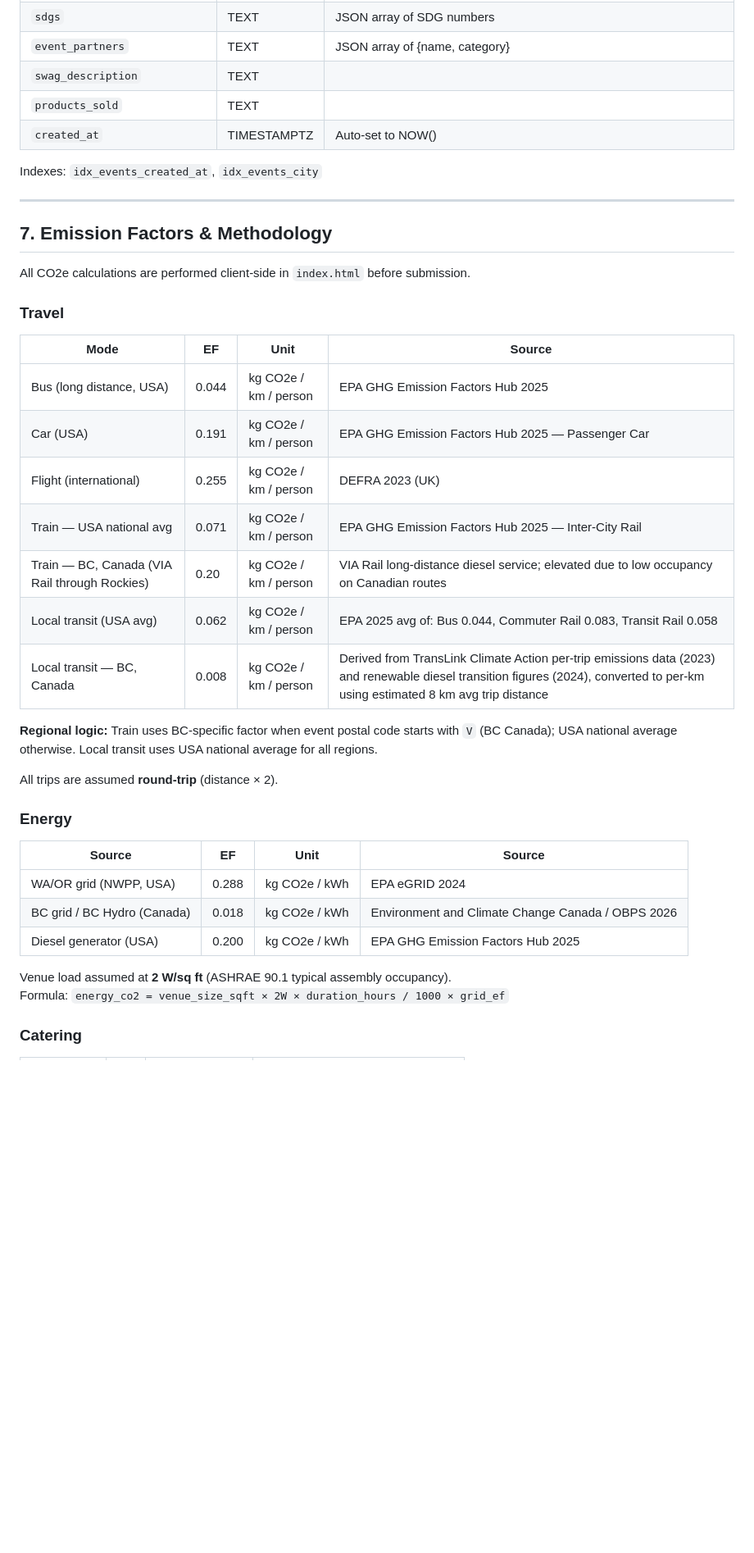
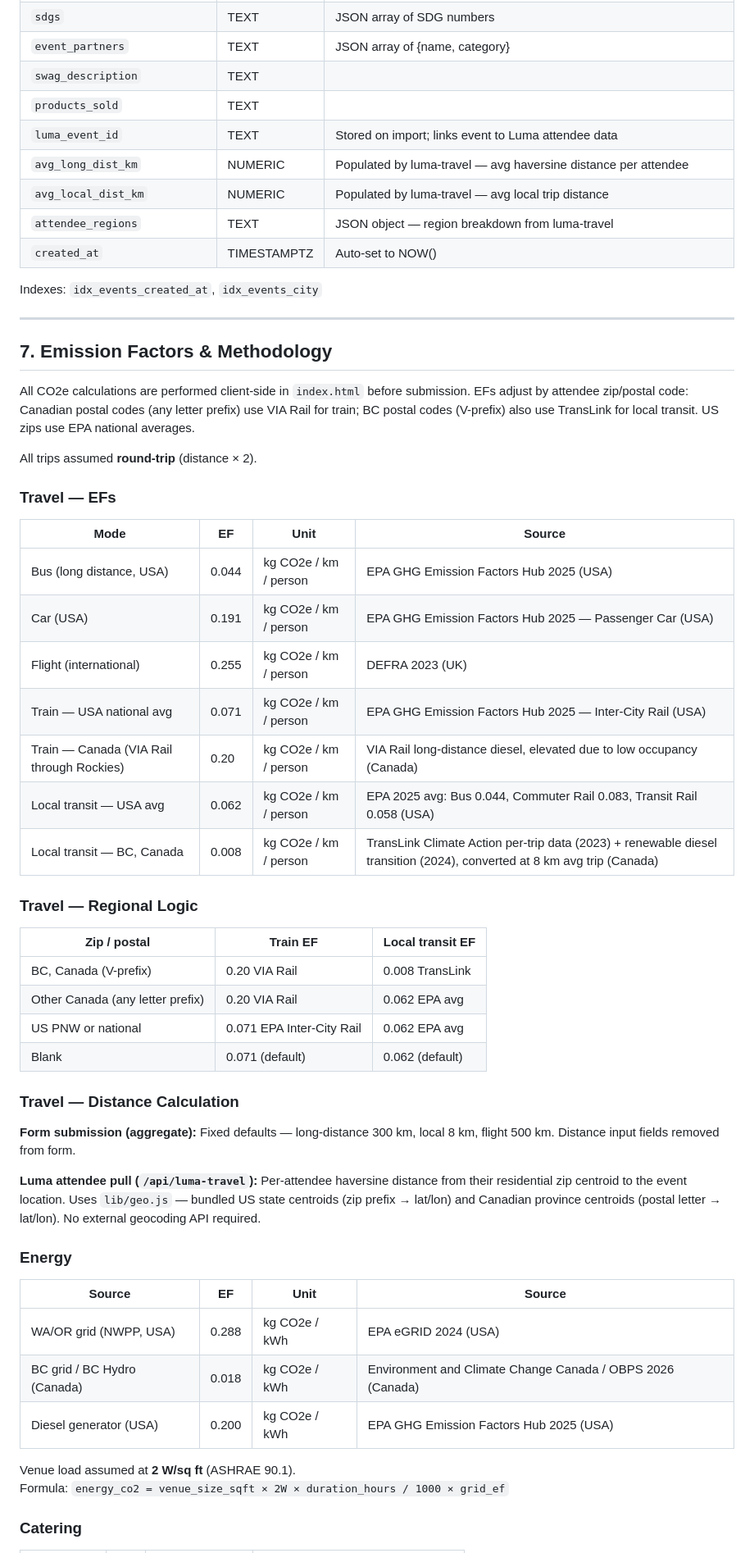
Before and after one commit to PNWClimateWeek/CarbonTracker2026, a Markdown page: PROJECT.md, the part around one of its changes. Shown at 82% size. Drawn GitHub-style; blank space fills up the shorter version.

Commit message:
Update PROJECT.md to reflect all recent changes
Co-Authored-By: Claude Sonnet 4.6 <noreply@anthropic.com>

```diff
--- a/PROJECT.md
+++ b/PROJECT.md
@@ -147,6 +154,10 @@ Table: `events` (Neon PostgreSQL)
 | `event_partners` | TEXT | JSON array of {name, category} |
 | `swag_description` | TEXT | |
 | `products_sold` | TEXT | |
+| `luma_event_id` | TEXT | Stored on import; links event to Luma attendee data |
+| `avg_long_dist_km` | NUMERIC | Populated by luma-travel — avg haversine distance per attendee |
+| `avg_local_dist_km` | NUMERIC | Populated by luma-travel — avg local trip distance |
+| `attendee_regions` | TEXT | JSON object — region breakdown from luma-travel |
 | `created_at` | TIMESTAMPTZ | Auto-set to NOW() |
 
 Indexes: `idx_events_created_at`, `idx_events_city`
@@ -155,33 +166,46 @@ Indexes: `idx_events_created_at`, `idx_events_city`
 
 ## 7. Emission Factors & Methodology
 
-All CO2e calculations are performed client-side in `index.html` before submission.
+All CO2e calculations are performed client-side in `index.html` before submission. EFs adjust by attendee zip/postal code: Canadian postal codes (any letter prefix) use VIA Rail for train; BC postal codes (V-prefix) also use TransLink for local transit. US zips use EPA national averages.
 
-### Travel
+All trips assumed **round-trip** (distance × 2).
+
+### Travel — EFs
 
 | Mode | EF | Unit | Source |
 |---|---|---|---|
-| Bus (long distance, USA) | 0.044 | kg CO2e / km / person | EPA GHG Emission Factors Hub 2025 |
-| Car (USA) | 0.191 | kg CO2e / km / person | EPA GHG Emission Factors Hub 2025 — Passenger Car |
+| Bus (long distance, USA) | 0.044 | kg CO2e / km / person | EPA GHG Emission Factors Hub 2025 (USA) |
+| Car (USA) | 0.191 | kg CO2e / km / person | EPA GHG Emission Factors Hub 2025 — Passenger Car (USA) |
 | Flight (international) | 0.255 | kg CO2e / km / person | DEFRA 2023 (UK) |
-| Train — USA national avg | 0.071 | kg CO2e / km / person | EPA GHG Emission Factors Hub 2025 — Inter-City Rail |
-| Train — BC, Canada (VIA Rail through Rockies) | 0.20 | kg CO2e / km / person | VIA Rail long-distance diesel service; elevated due to low occupancy on Canadian routes |
-| Local transit (USA avg) | 0.062 | kg CO2e / km / person | EPA 2025 avg of: Bus 0.044, Commuter Rail 0.083, Transit Rail 0.058 |
-| Local transit — BC, Canada | 0.008 | kg CO2e / km / person | Derived from TransLink Climate Action per-trip emissions data (2023) and renewable diesel transition figures (2024), converted to per-km using estimated 8 km avg trip distance |
+| Train — USA national avg | 0.071 | kg CO2e / km / person | EPA GHG Emission Factors Hub 2025 — Inter-City Rail (USA) |
+| Train — Canada (VIA Rail through Rockies) | 0.20 | kg CO2e / km / person | VIA Rail long-distance diesel, elevated due to low occupancy (Canada) |
+| Local transit — USA avg | 0.062 | kg CO2e / km / person | EPA 2025 avg: Bus 0.044, Commuter Rail 0.083, Transit Rail 0.058 (USA) |
+| Local transit — BC, Canada | 0.008 | kg CO2e / km / person | TransLink Climate Action per-trip data (2023) + renewable diesel transition (2024), converted at 8 km avg trip (Canada) |
 
-**Regional logic:** Train uses BC-specific factor when event postal code starts with `V` (BC Canada); USA national average otherwise. Local transit uses USA national average for all regions.
+### Travel — Regional Logic
 
-All trips are assumed **round-trip** (distance × 2).
+| Zip / postal | Train EF | Local transit EF |
+|---|---|---|
+| BC, Canada (V-prefix) | 0.20 VIA Rail | 0.008 TransLink |
+| Other Canada (any letter prefix) | 0.20 VIA Rail | 0.062 EPA avg |
+| US PNW or national | 0.071 EPA Inter-City Rail | 0.062 EPA avg |
+| Blank | 0.071 (default) | 0.062 (default) |
+
+### Travel — Distance Calculation
+
+**Form submission (aggregate):** Fixed defaults — long-distance 300 km, local 8 km, flight 500 km. Distance input fields removed from form.
+
+**Luma attendee pull (`/api/luma-travel`):** Per-attendee haversine distance from their residential zip centroid to the event location. Uses `lib/geo.js` — bundled US state centroids (zip prefix → lat/lon) and Canadian province centroids (postal letter → lat/lon). No external geocoding API required.
 
 ### Energy
 
 | Source | EF | Unit | Source |
 |---|---|---|---|
-| WA/OR grid (NWPP, USA) | 0.288 | kg CO2e / kWh | EPA eGRID 2024 |
-| BC grid / BC Hydro (Canada) | 0.018 | kg CO2e / kWh | Environment and Climate Change Canada / OBPS 2026 |
-| Diesel generator (USA) | 0.200 | kg CO2e / kWh | EPA GHG Emission Factors Hub 2025 |
+| WA/OR grid (NWPP, USA) | 0.288 | kg CO2e / kWh | EPA eGRID 2024 (USA) |
+| BC grid / BC Hydro (Canada) | 0.018 | kg CO2e / kWh | Environment and Climate Change Canada / OBPS 2026 (Canada) |
+| Diesel generator (USA) | 0.200 | kg CO2e / kWh | EPA GHG Emission Factors Hub 2025 (USA) |
 
-Venue load assumed at **2 W/sq ft** (ASHRAE 90.1 typical assembly occupancy).
+Venue load assumed at **2 W/sq ft** (ASHRAE 90.1).
 Formula: `energy_co2 = venue_size_sqft × 2W × duration_hours / 1000 × grid_ef`
 
 ### Catering
```
Also changed, not shown: other parts of PROJECT.md (+50 -19 lines).
